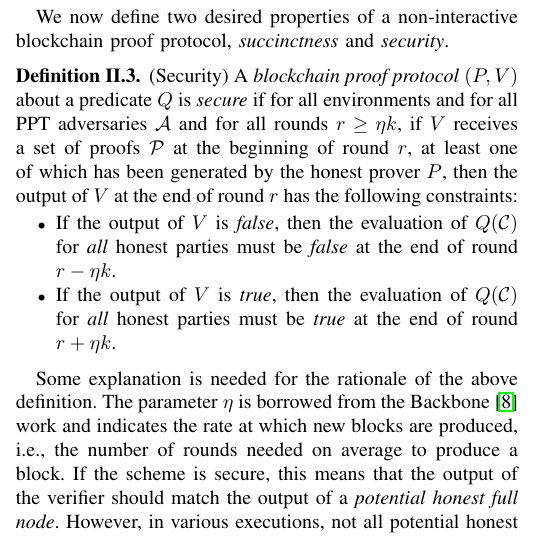
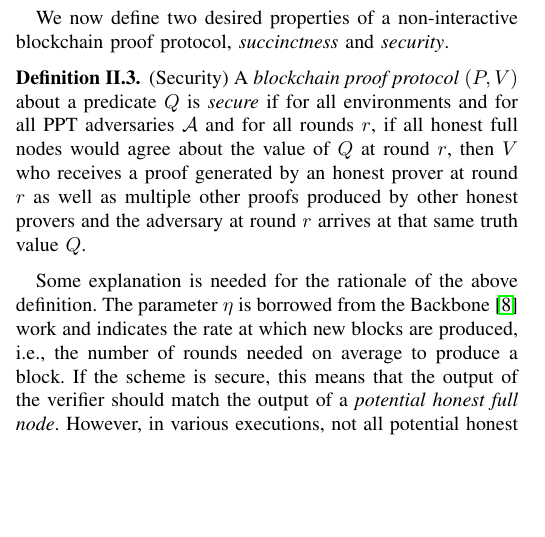
Before and after one commit to dionyziz/popow, a LaTeX paper (whitepaper/nipopows-ndss.tex, which reads whitepaper/properties.tex): part of one column of page 3 of 11, cut so that both start at the same text, the shorter picture padded with empty space. Compiled offline with pdfLaTeX.

Commit message:
Shorten security definition

```diff
--- a/whitepaper/properties.tex
+++ b/whitepaper/properties.tex
@@ -6,18 +6,10 @@ protocol, \emph{succinctness} and \emph{security}.
 \begin{definition}{(Security)}
 A \emph{blockchain proof protocol} $(P, V)$ about a predicate $Q$ is
 \emph{secure} if for all environments and for all PPT adversaries $\mathcal{A}$
-and for all rounds $r \geq \eta k$, if $V$ receives a set of proofs
-$\mathcal{P}$ at the beginning of round $r$, at least one of which has been
-generated by the honest prover $P$, then the output of $V$ at the end of round
-$r$ has the following constraints:
-\begin{itemize}
-  \item If the output of $V$ is \emph{false}, then the evaluation of $Q(\chain)$
-        for \emph{all} honest parties must be \emph{false} at the end of round
-        $r - \eta k$.
-  \item If the output of $V$ is \emph{true}, then the evaluation of $Q(\chain)$
-        for \emph{all} honest parties must be \emph{true} at the end of round
-        $r + \eta k$.
-\end{itemize}
+and for all rounds $r$, if all honest full nodes would agree about the value of
+$Q$ at round $r$, then $V$ who receives a proof generated by an honest prover at
+round $r$ as well as multiple other proofs produced by other honest provers and
+the adversary at round $r$ arrives at that same truth value $Q$.
 \end{definition}
 
 \begin{figure}
```
